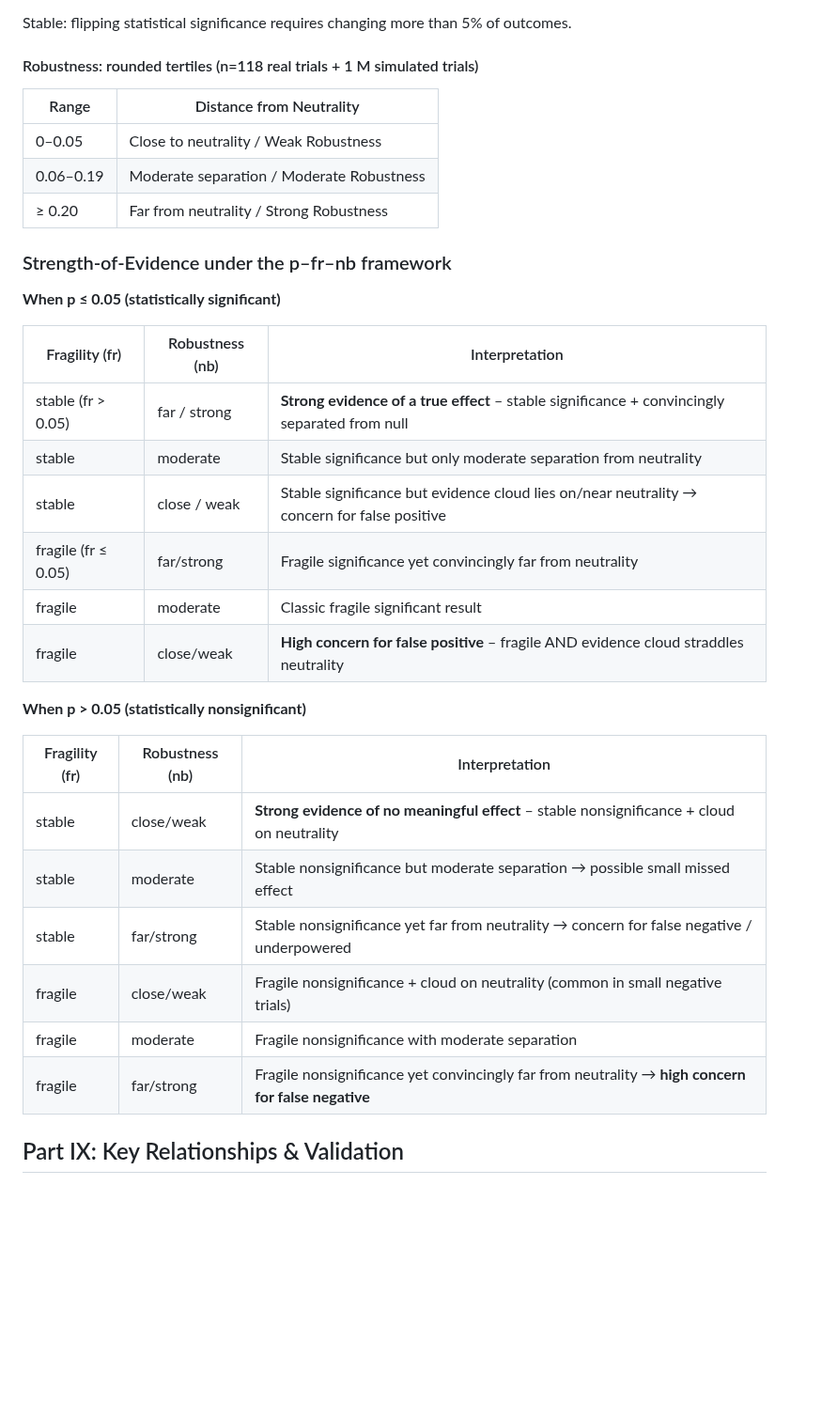
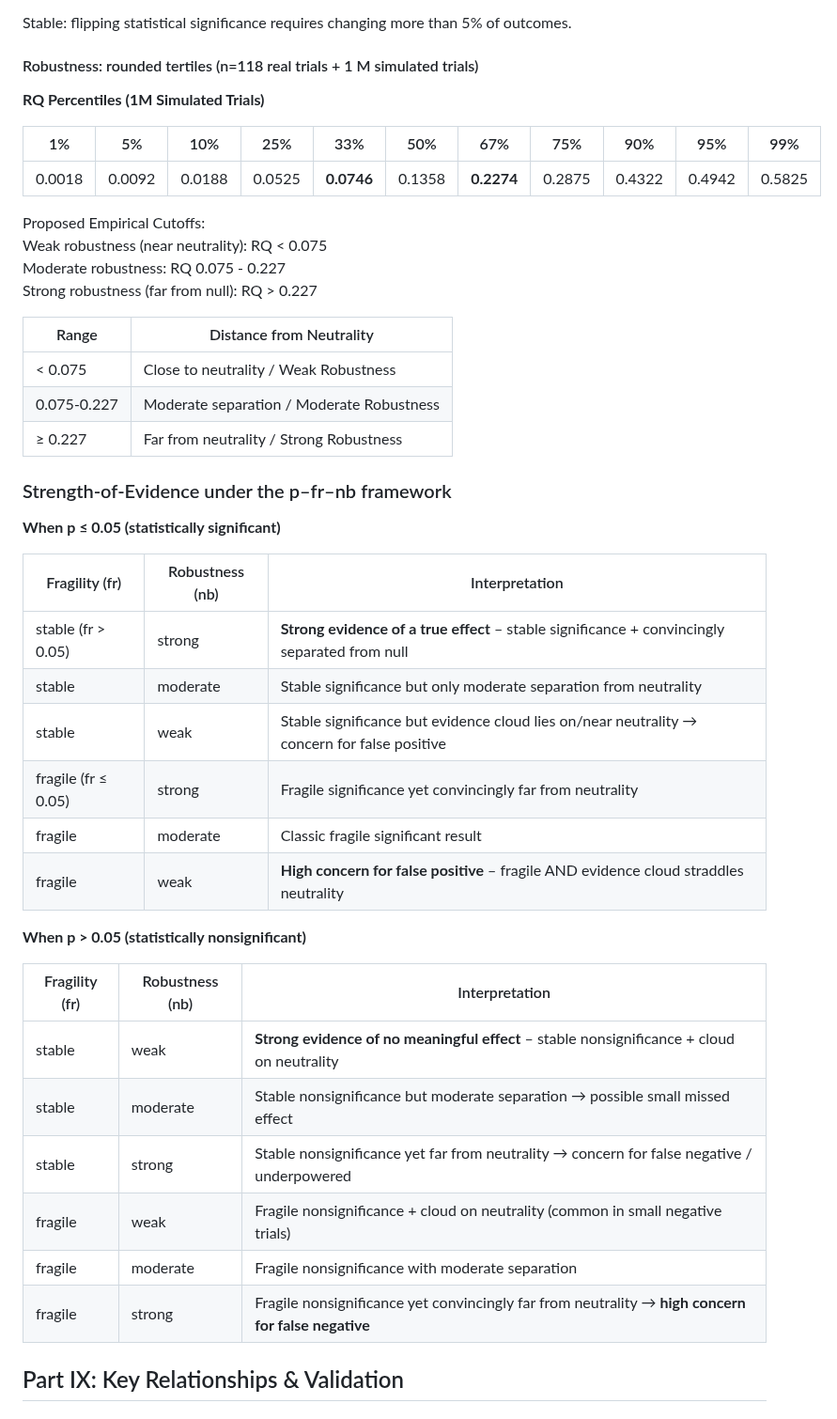
Before and after one commit to tomheston/fragility-metrics, a Markdown page: FRAGILITY_METRICS.md, the part around the change. Shown at 94% size. GitHub-like rendering; blank space fills up the shorter version.

```diff
--- a/FRAGILITY_METRICS.md
+++ b/FRAGILITY_METRICS.md
@@ -674,12 +674,22 @@ Stable:  flipping statistical significance requires changing more than 5% of out
 
 #### Robustness: rounded tertiles (n=118 real trials + 1 M simulated trials)
 
+**RQ Percentiles (1M Simulated Trials)**
+
+|    1% | 5% | 10% |   25% |   33% |   50% |   67% |   75% |   90% |   95% |   99% |
+|----|---|---|----|-----|-----|-----|----|----|-----|-----|
+| 0.0018 | 0.0092 | 0.0188| 0.0525| **0.0746**| 0.1358| **0.2274**| 0.2875| 0.4322| 0.4942| 0.5825 |
+
+Proposed Empirical Cutoffs:
+Weak robustness (near neutrality):  RQ <  0.075
+Moderate robustness:                 RQ  0.075  -  0.227
+Strong robustness (far from null):   RQ >  0.227
 
 | Range     | Distance from Neutrality |
 | --------- | ------------------------ |
-| 0–0.05    | Close to neutrality / Weak Robustness   |
-| 0.06–0.19 | Moderate separation / Moderate Robustness   |
-| ≥ 0.20    | Far from neutrality / Strong Robustness      |
+| < 0.075    | Close to neutrality / Weak Robustness   |
+| 0.075-0.227 | Moderate separation / Moderate Robustness   |
+| ≥ 0.227    | Far from neutrality / Strong Robustness      |
 
 
 ### Strength-of-Evidence under the p–fr–nb framework
@@ -688,23 +698,23 @@ Stable:  flipping statistical significance requires changing more than 5% of out
 
 | Fragility (fr) | Robustness (nb) | Interpretation |
 | ---------------|-----------------|----------------|
-| stable (fr > 0.05) | far / strong | **Strong evidence of a true effect** – stable significance + convincingly separated from null |
+| stable (fr > 0.05) | strong | **Strong evidence of a true effect** – stable significance + convincingly separated from null |
 | stable | moderate | Stable significance but only moderate separation from neutrality |
-| stable | close / weak | Stable significance but evidence cloud lies on/near neutrality → concern for false positive |
-| fragile (fr ≤ 0.05) | far/strong | Fragile significance yet convincingly far from neutrality |
+| stable | weak | Stable significance but evidence cloud lies on/near neutrality → concern for false positive |
+| fragile (fr ≤ 0.05) | strong | Fragile significance yet convincingly far from neutrality |
 | fragile  | moderate | Classic fragile significant result |
-| fragile  | close/weak | **High concern for false positive** – fragile AND evidence cloud straddles neutrality |
+| fragile  | weak | **High concern for false positive** – fragile AND evidence cloud straddles neutrality |
 
 **When p > 0.05 (statistically nonsignificant)**
 
 | Fragility (fr) | Robustness (nb) | Interpretation |
 | ---------------|-----------------|----------------|
-| stable | close/weak | **Strong evidence of no meaningful effect** – stable nonsignificance + cloud on neutrality |
+| stable | weak | **Strong evidence of no meaningful effect** – stable nonsignificance + cloud on neutrality |
 | stable | moderate | Stable nonsignificance but moderate separation → possible small missed effect |
-| stable | far/strong | Stable nonsignificance yet far from neutrality → concern for false negative / underpowered |
-| fragile | close/weak | Fragile nonsignificance + cloud on neutrality (common in small negative trials) |
+| stable | strong | Stable nonsignificance yet far from neutrality → concern for false negative / underpowered |
+| fragile | weak | Fragile nonsignificance + cloud on neutrality (common in small negative trials) |
 | fragile | moderate | Fragile nonsignificance with moderate separation |
-| fragile | far/strong | Fragile nonsignificance yet convincingly far from neutrality → **high concern for false negative** |
+| fragile | strong | Fragile nonsignificance yet convincingly far from neutrality → **high concern for false negative** |
 
 ## Part IX: Key Relationships & Validation
 
```
